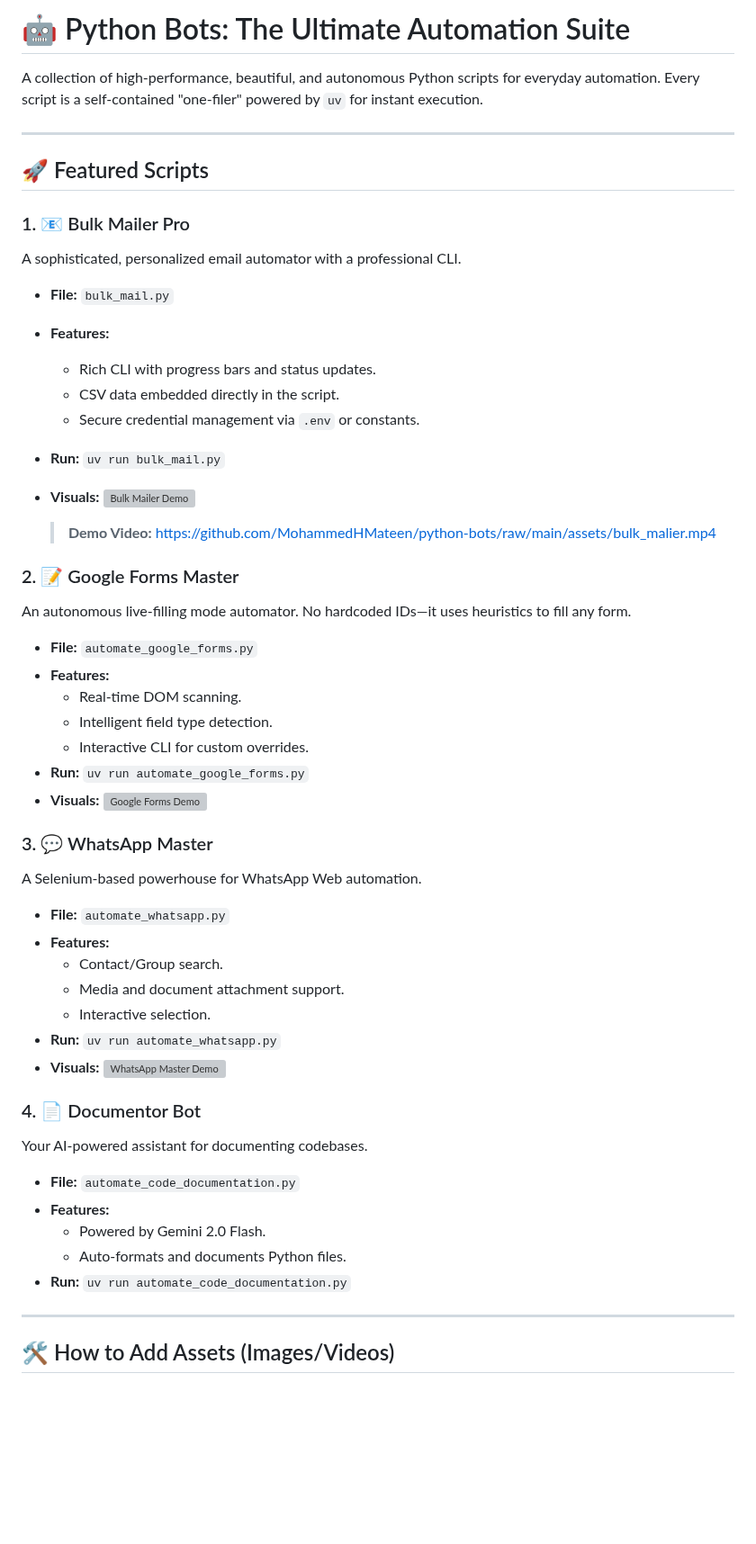
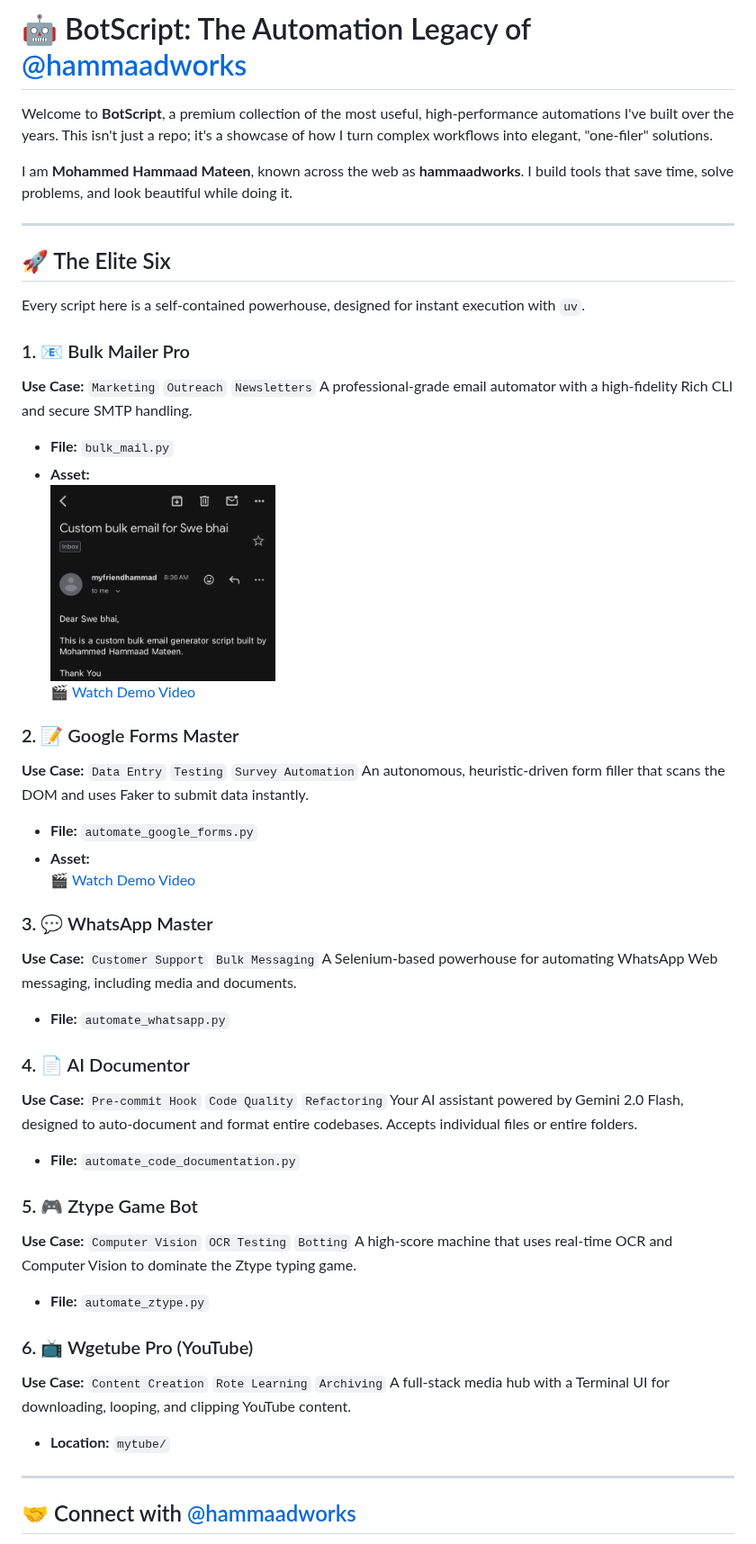
Before and after one commit to hammaadworks/botscript, a Markdown page: README.md, the part around one of its changes. Shown at 90% size. Rendered like a GitHub page; pictures changed too: assets/bulk_mail/proof.png (added); blank space fills up the shorter version; grey boxes are pictures that could not be loaded.

Commit message:
bulk mailer and forms

```diff
--- a/README.md
+++ b/README.md
@@ -1,56 +1,50 @@
-# 🤖 Python Bots: The Ultimate Automation Suite
+# 🤖 BotScript: The Automation Legacy of [@hammaadworks](https://github.com/hammaadworks)
 
-A collection of high-performance, beautiful, and autonomous Python scripts for everyday automation. Every script is a self-contained "one-filer" powered by `uv` for instant execution.
+Welcome to **BotScript**, a premium collection of the most useful, high-performance automations I've built over the years. This isn't just a repo; it's a showcase of how I turn complex workflows into elegant, "one-filer" solutions.
+
+I am **Mohammed Hammaad Mateen**, known across the web as **hammaadworks**. I build tools that save time, solve problems, and look beautiful while doing it.
 
 ---
 
-## 🚀 Featured Scripts
+## 🚀 The Elite Six
+Every script here is a self-contained powerhouse, designed for instant execution with `uv`.
 
 ### 1. 📧 Bulk Mailer Pro
-A sophisticated, personalized email automator with a professional CLI.
+**Use Case:** `Marketing` `Outreach` `Newsletters`
+A professional-grade email automator with a high-fidelity Rich CLI and secure SMTP handling.
 - **File:** `bulk_mail.py`
-- **Features:**
-  - Rich CLI with progress bars and status updates.
-  - CSV data embedded directly in the script.
-  - Secure credential management via `.env` or constants.
-- **Run:** `uv run bulk_mail.py`
-- **Visuals:**
-  ![Bulk Mailer Demo](assets/bulk_mail_demo.png)
-
-  > **Demo Video:**
-  > https://github.com/MohammedHMateen/python-bots/raw/main/assets/bulk_malier.mp4
+- **Asset:** <br>
+  <img src="assets/bulk_mail/proof.png" width="250" alt="Proof"> <br>
+  [🎬 Watch Demo Video](https://github.com/hammaadworks/python-bots/raw/main/assets/bulk_mail/demo.mp4)
 
 ### 2. 📝 Google Forms Master
-An autonomous live-filling mode automator. No hardcoded IDs—it uses heuristics to fill any form.
+**Use Case:** `Data Entry` `Testing` `Survey Automation`
+An autonomous, heuristic-driven form filler that scans the DOM and uses Faker to submit data instantly.
 - **File:** `automate_google_forms.py`
-- **Features:**
-  - Real-time DOM scanning.
-  - Intelligent field type detection.
-  - Interactive CLI for custom overrides.
-- **Run:** `uv run automate_google_forms.py`
-- **Visuals:**
-  ![Google Forms Demo](assets/forms_demo.png)
+- **Asset:** <br>
+  [🎬 Watch Demo Video](https://github.com/hammaadworks/python-bots/raw/main/assets/google_forms/demo.mov)
 
 ### 3. 💬 WhatsApp Master
-A Selenium-based powerhouse for WhatsApp Web automation.
+**Use Case:** `Customer Support` `Bulk Messaging`
+A Selenium-based powerhouse for automating WhatsApp Web messaging, including media and documents.
 - **File:** `automate_whatsapp.py`
-- **Features:**
-  - Contact/Group search.
-  - Media and document attachment support.
-  - Interactive selection.
-- **Run:** `uv run automate_whatsapp.py`
-- **Visuals:**
-  ![WhatsApp Master Demo](assets/whatsapp_demo.png)
 
-### 4. 📄 Documentor Bot
-Your AI-powered assistant for documenting codebases.
+### 4. 📄 AI Documentor
+**Use Case:** `Pre-commit Hook` `Code Quality` `Refactoring`
+Your AI assistant powered by Gemini 2.0 Flash, designed to auto-document and format entire codebases. Accepts individual files or entire folders.
 - **File:** `automate_code_documentation.py`
-- **Features:**
-  - Powered by Gemini 2.0 Flash.
-  - Auto-formats and documents Python files.
-- **Run:** `uv run automate_code_documentation.py`
+
+### 5. 🎮 Ztype Game Bot
+**Use Case:** `Computer Vision` `OCR Testing` `Botting`
+A high-score machine that uses real-time OCR and Computer Vision to dominate the Ztype typing game.
+- **File:** `automate_ztype.py`
+
+### 6. 📺 Wgetube Pro (YouTube)
+**Use Case:** `Content Creation` `Rote Learning` `Archiving`
+A full-stack media hub with a Terminal UI for downloading, looping, and clipping YouTube content.
+- **Location:** `mytube/`
 
 ---
 
-## 🛠️ How to Add Assets (Images/Videos)
+## 🤝 Connect with [@hammaadworks](https://github.com/hammaadworks)
 
```
Also changed, not shown: other parts of README.md (+12 -20 lines), 6 other files.
